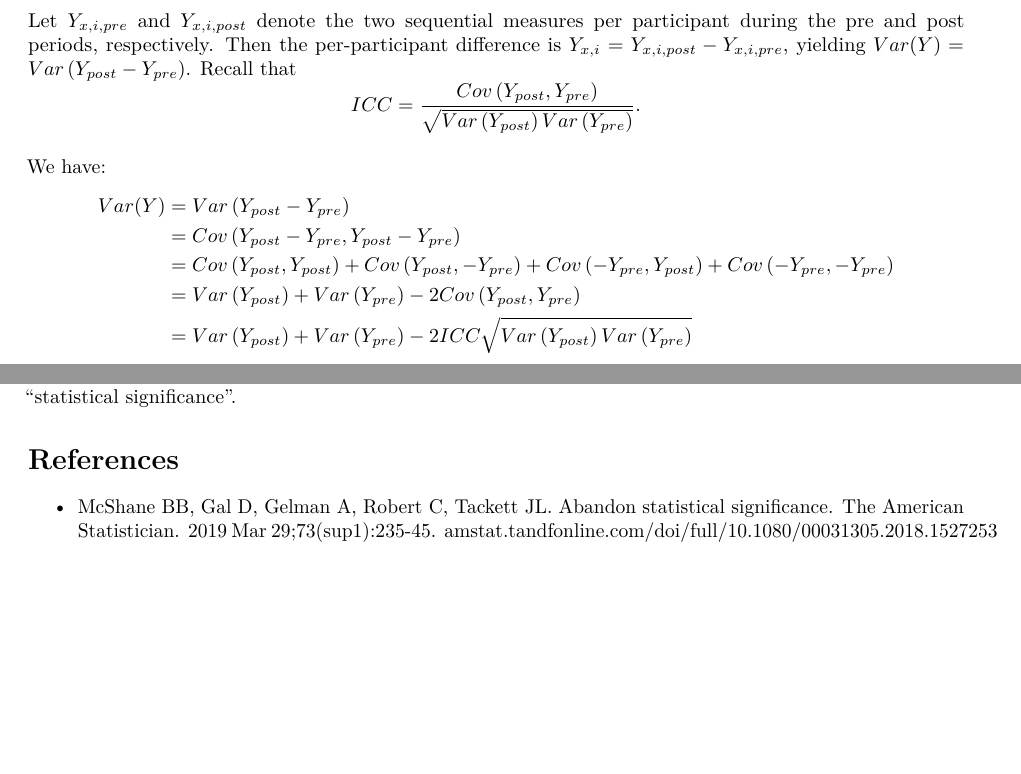
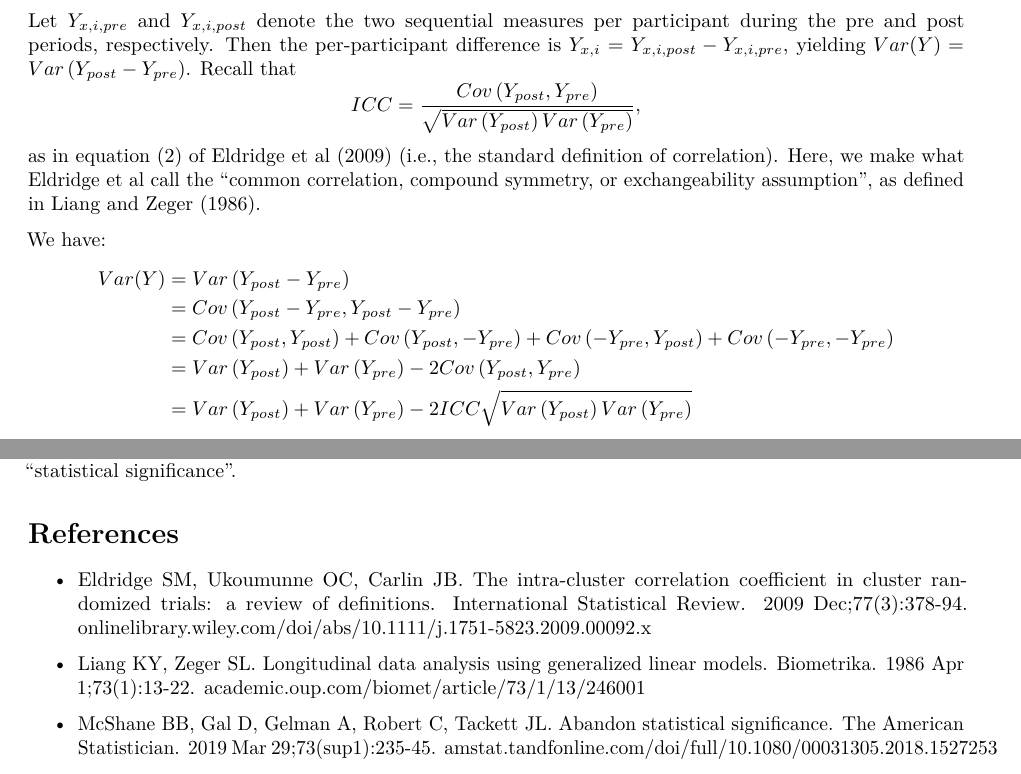
Before and after one commit to ericjdaza/ejdtools, an R Markdown document (power-precision-samplesize/pss-comparison-based/pss-cb-v2-report-results.Rmd): two parts of pages 6 and 7 of 8, joined at a grey line, cut so that both start at the same text, the shorter picture padded with empty space. Rendered offline with R 4.5, knitr and Pandoc, then LaTeX, with nearby package versions; some code elsewhere in the file could not run offline.

Commit message:
updated pss-cb-v2-report-results.Rmd

```diff
--- a/power-precision-samplesize/pss-comparison-based/pss-cb-v2-report-results.Rmd
+++ b/power-precision-samplesize/pss-comparison-based/pss-cb-v2-report-results.Rmd
@@ -291,8 +291,9 @@ The t-statistic variance formula has been straightforward so far. But what is th
 Let $Y_{x,i,pre}$ and $Y_{x,i,post}$ denote the two sequential measures per participant during the pre and post periods, respectively. Then the per-participant difference is $Y_{x,i} = Y_{x,i,post} - Y_{x,i,pre}$, yielding $Var(Y) = Var \left( Y_{post} - Y_{pre} \right)$. Recall that
 \[
 ICC = \frac{Cov \left( Y_{post}, Y_{pre} \right)}{\sqrt{Var \left( Y_{post} \right) Var \left( Y_{pre} \right)}}
-.
+,
 \]
+as in equation (2) of Eldridge et al (2009) (i.e., the [standard definition of correlation](https://en.wikipedia.org/wiki/Correlation_and_dependence)). Here, we make what Eldridge et al call the "common correlation, compound symmetry, or exchangeability assumption", as defined in Liang and Zeger (1986).
 
 We have:
 \[
@@ -369,6 +370,10 @@ In general, I highly recommend citing [McShane et al (2019)](https://amstat.tand
 
 # References
 
+- Eldridge SM, Ukoumunne OC, Carlin JB. The intra‐cluster correlation coefficient in cluster randomized trials: a review of definitions. International Statistical Review. 2009 Dec;77(3):378-94. [onlinelibrary.wiley.com/doi/abs/10.1111/j.1751-5823.2009.00092.x](https://onlinelibrary.wiley.com/doi/abs/10.1111/j.1751-5823.2009.00092.x)
+
+- Liang KY, Zeger SL. Longitudinal data analysis using generalized linear models. Biometrika. 1986 Apr 1;73(1):13-22. [academic.oup.com/biomet/article/73/1/13/246001](https://academic.oup.com/biomet/article/73/1/13/246001)
+
 - McShane BB, Gal D, Gelman A, Robert C, Tackett JL. Abandon statistical significance. The American Statistician. 2019 Mar 29;73(sup1):235-45. [amstat.tandfonline.com/doi/full/10.1080/00031305.2018.1527253](https://amstat.tandfonline.com/doi/full/10.1080/00031305.2018.1527253)
 
 <!-- - de Vet HC, Mokkink LB, Mosmuller DG, Terwee CB. Spearman–Brown prophecy formula and Cronbach's alpha: different faces of reliability and opportunities for new applications. Journal of Clinical Epidemiology. 2017 May 1;85:45-9. [sciencedirect.com/science/article/abs/pii/S0895435617302494](https://www.sciencedirect.com/science/article/abs/pii/S0895435617302494) -->
```
